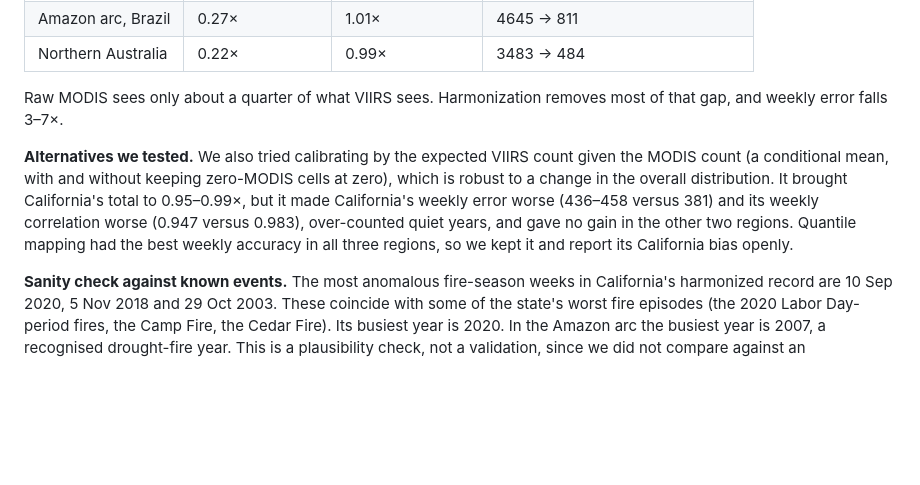
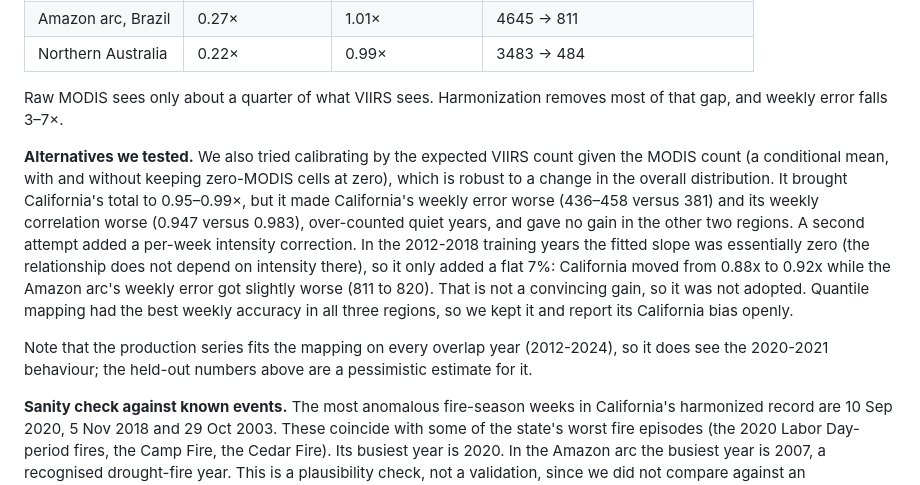
Before and after one commit to tttamannaanand/burn-calendar, a Markdown page: SUBMISSION.md, the part around the change. Rendered like a GitHub page; blank space fills up the shorter version.

```diff
--- a/SUBMISSION.md
+++ b/SUBMISSION.md
@@ -34,7 +34,9 @@ The mapping is fit on the 2012–2018 overlap and scored on the held-out 2019–
 
 Raw MODIS sees only about a quarter of what VIIRS sees. Harmonization removes most of that gap, and weekly error falls 3–7×.
 
-**Alternatives we tested.** We also tried calibrating by the expected VIIRS count given the MODIS count (a conditional mean, with and without keeping zero-MODIS cells at zero), which is robust to a change in the overall distribution. It brought California's total to 0.95–0.99×, but it made California's weekly error worse (436–458 versus 381) and its weekly correlation worse (0.947 versus 0.983), over-counted quiet years, and gave no gain in the other two regions. Quantile mapping had the best weekly accuracy in all three regions, so we kept it and report its California bias openly.
+**Alternatives we tested.** We also tried calibrating by the expected VIIRS count given the MODIS count (a conditional mean, with and without keeping zero-MODIS cells at zero), which is robust to a change in the overall distribution. It brought California's total to 0.95–0.99×, but it made California's weekly error worse (436–458 versus 381) and its weekly correlation worse (0.947 versus 0.983), over-counted quiet years, and gave no gain in the other two regions. A second attempt added a per-week intensity correction. In the 2012-2018 training years the fitted slope was essentially zero (the relationship does not depend on intensity there), so it only added a flat 7%: California moved from 0.88x to 0.92x while the Amazon arc's weekly error got slightly worse (811 to 820). That is not a convincing gain, so it was not adopted. Quantile mapping had the best weekly accuracy in all three regions, so we kept it and report its California bias openly.
+
+Note that the production series fits the mapping on every overlap year (2012-2024), so it does see the 2020-2021 behaviour; the held-out numbers above are a pessimistic estimate for it.
 
 **Sanity check against known events.** The most anomalous fire-season weeks in California's harmonized record are 10 Sep 2020, 5 Nov 2018 and 29 Oct 2003. These coincide with some of the state's worst fire episodes (the 2020 Labor Day-period fires, the Camp Fire, the Cedar Fire). Its busiest year is 2020. In the Amazon arc the busiest year is 2007, a recognised drought-fire year. This is a plausibility check, not a validation, since we did not compare against an independent fire-event database.
 
```
Also changed, not shown: README.md (+47 -15 lines), docs/img/screenshot.jpg (added), 3 other files.
